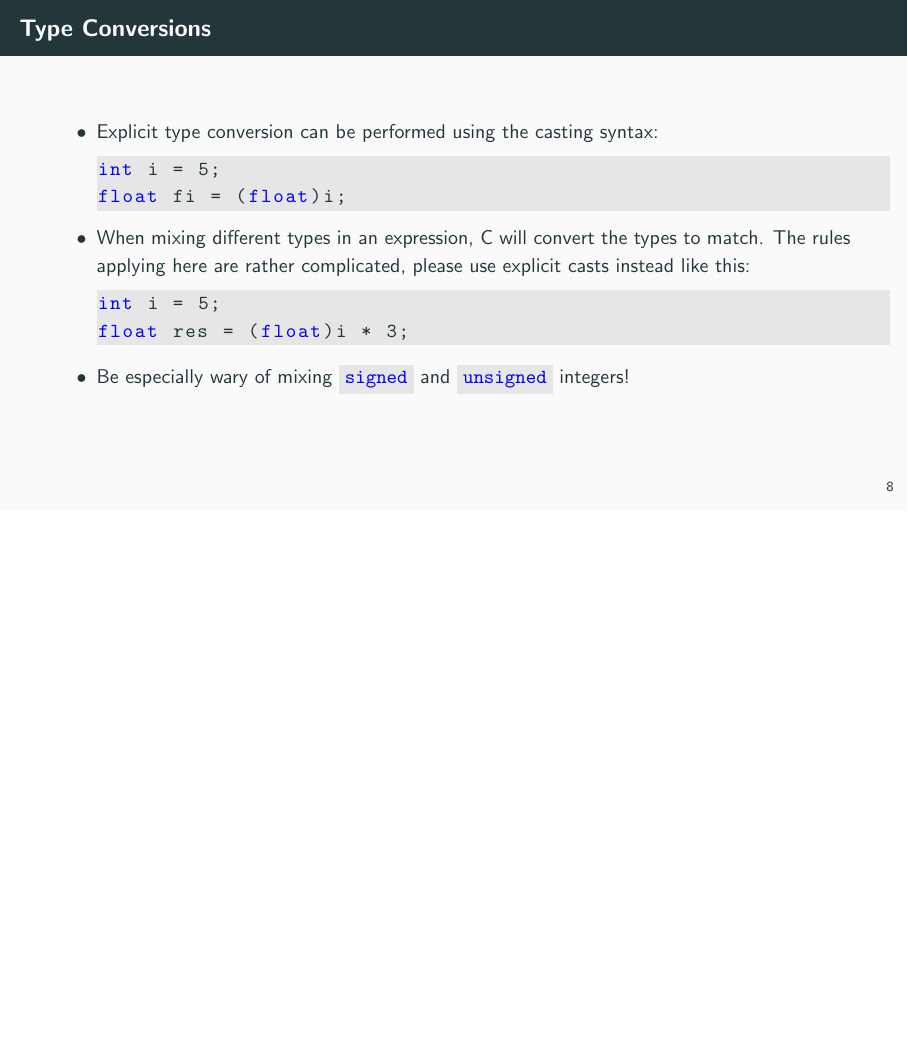
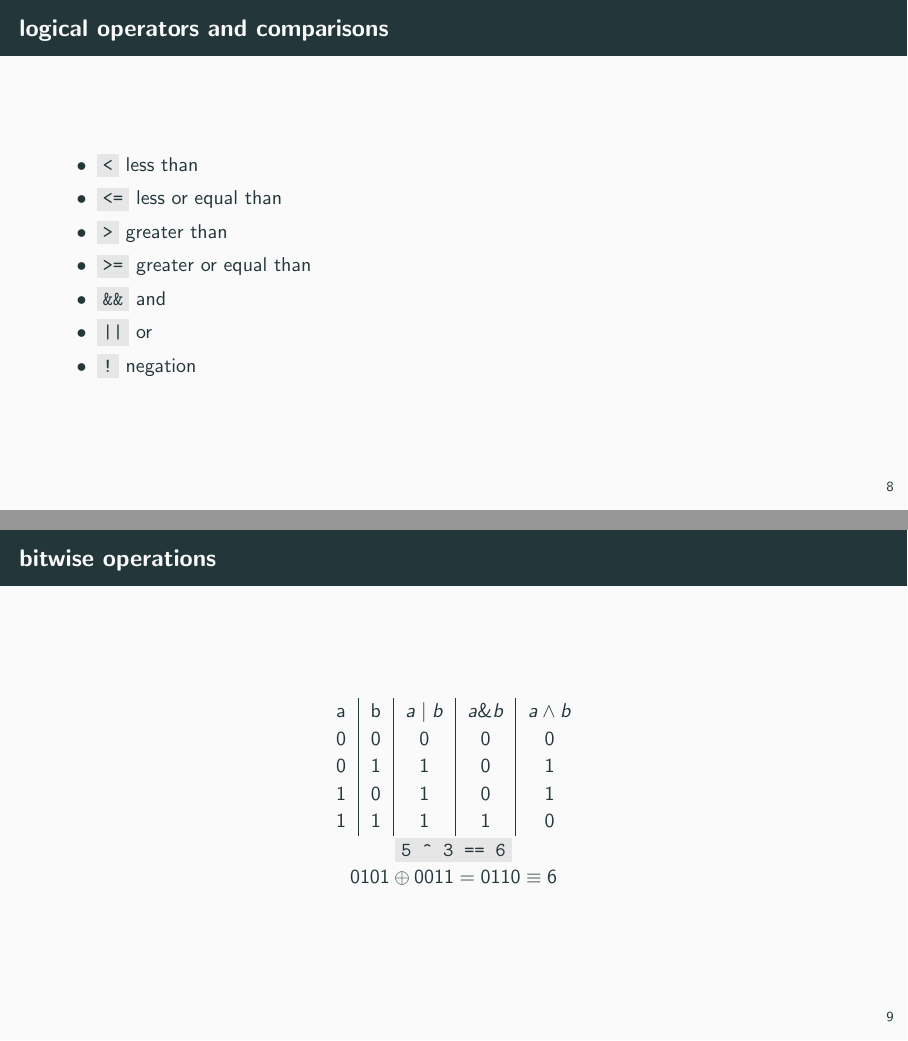
Before and after one commit to jkrbs/c_lessons, LaTeX slides (slides/02_control_structures.tex): page 13 of 28 before the commit and pages 13 and 14 of 30 after it, the two joined at a grey line, the shorter picture padded with empty space. Compiled offline with pdfLaTeX.

Commit message:
add slides for logical operations, comparisions and bitwise operations

```diff
--- a/slides/02_control_structures.tex
+++ b/slides/02_control_structures.tex
@@ -109,6 +109,31 @@ char b = 'A';    /* use single quotation marks */
             \code{\%} is the modulus operator.
             Examples: \code{7 \% 3 == 1}, \code{2 \% 2 == 0}
     \end{itemize}
+\end{frame}
+
+\begin{frame}[fragile]{logical operators and comparisons}
+    \begin{itemize}
+        \item \code{<} less than
+        \item \code {<=} less or equal than
+        \item \code {>} greater than
+        \item \code{>=} greater or equal than
+        \item \code{&&} and
+        \item \code{||} or
+        \item \code{!} negation
+    \end{itemize}
+\end{frame}
+\begin{frame}[fragile]{bitwise operations}
+    \begin{center}
+    \begin{tabular}{c|c|c|c|c}
+    a & b & $a\mid b$ & $a\&b$ & $a \wedge b$ \\
+    0 & 0 & 0   &  0   & 0   \\
+    0 & 1 & 1   &  0   & 1   \\
+    1 & 0 & 1   &  0   & 1   \\
+    1 & 1 & 1   &  1   & 0   \\
+    \end{tabular}\\
+    \code{5 ^ 3 == 6}\\
+    $0101 \oplus 0011 = 0110 \equiv 6$
+    \end{center}
 \end{frame}
 
 \begin{frame}[fragile]{Type Conversions}
```
